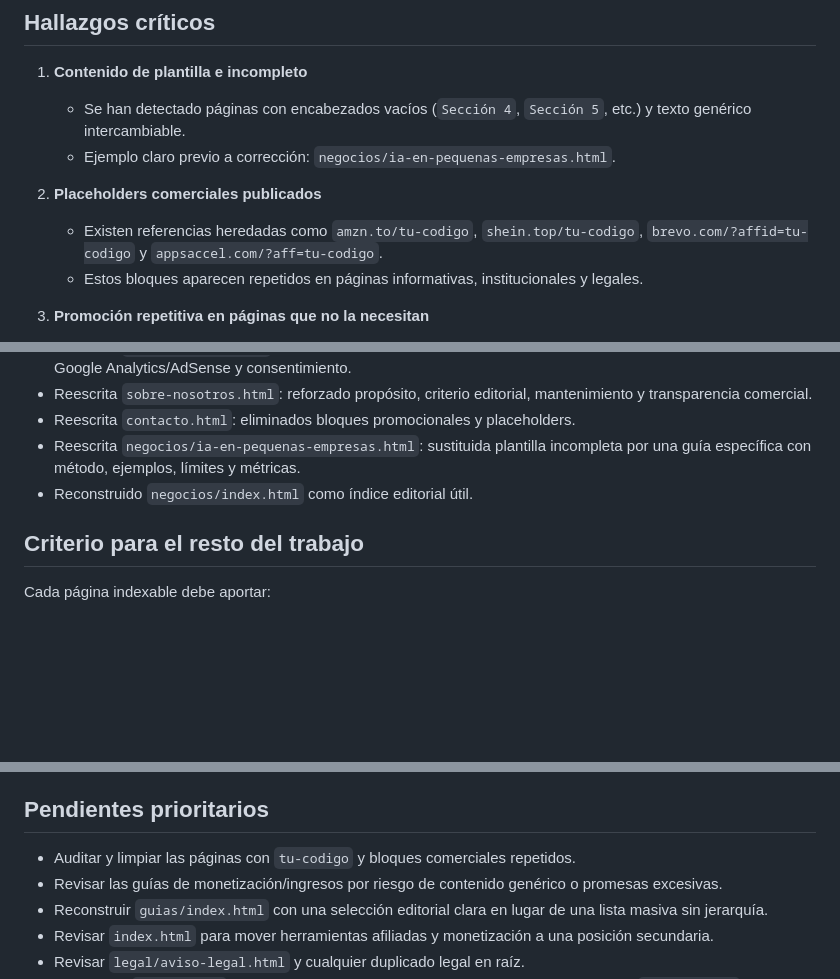
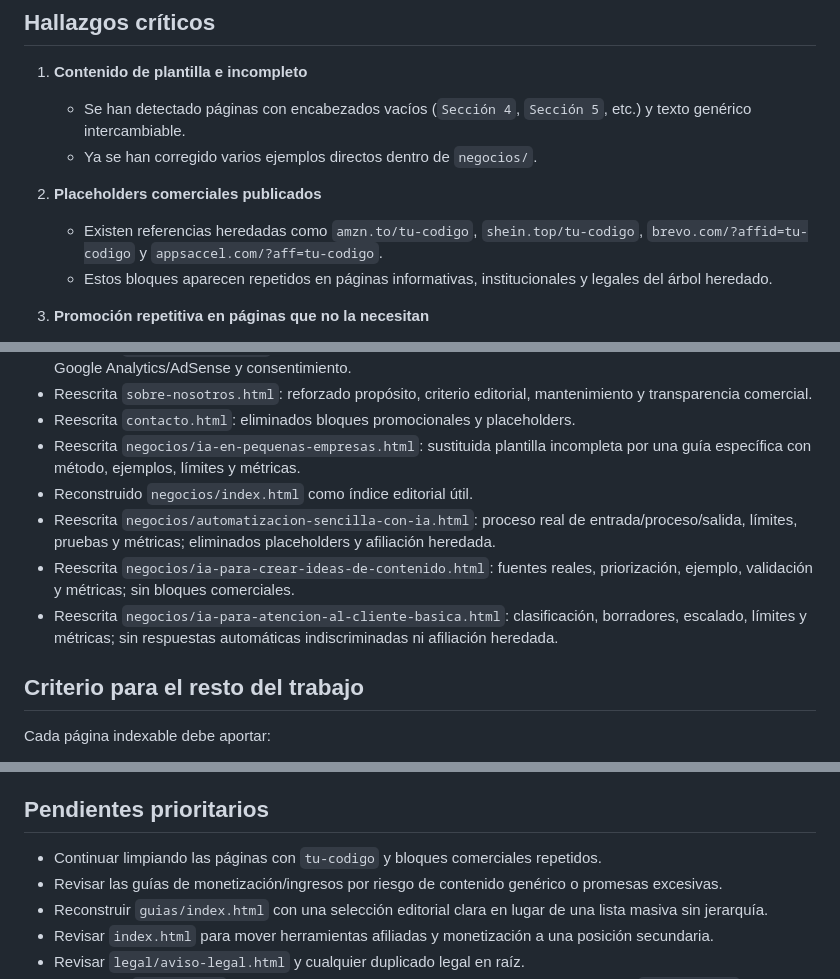
Before and after one commit to josuelali/infovendeconia, a Markdown page: AUDITORIA_ADSENSE.md, 3 parts joined by grey strips. Drawn GitHub-style; blank space fills up the shorter version.

Commit message:
Update AdSense audit progress for business content cleanup

```diff
--- a/AUDITORIA_ADSENSE.md
+++ b/AUDITORIA_ADSENSE.md
@@ -12,11 +12,11 @@ Corregir las señales asociadas al rechazo de AdSense por **contenido de poco va
 ## Hallazgos críticos
 1. **Contenido de plantilla e incompleto**
    - Se han detectado páginas con encabezados vacíos (`Sección 4`, `Sección 5`, etc.) y texto genérico intercambiable.
-   - Ejemplo claro previo a corrección: `negocios/ia-en-pequenas-empresas.html`.
+   - Ya se han corregido varios ejemplos directos dentro de `negocios/`.
 
 2. **Placeholders comerciales publicados**
    - Existen referencias heredadas como `amzn.to/tu-codigo`, `shein.top/tu-codigo`, `brevo.com/?affid=tu-codigo` y `appsaccel.com/?aff=tu-codigo`.
-   - Estos bloques aparecen repetidos en páginas informativas, institucionales y legales.
+   - Estos bloques aparecen repetidos en páginas informativas, institucionales y legales del árbol heredado.
 
 3. **Promoción repetitiva en páginas que no la necesitan**
    - Bloques de herramientas y afiliación aparecen en privacidad, cookies, contacto, sobre nosotros y distintos artículos.
@@ -46,6 +46,9 @@ Corregir las señales asociadas al rechazo de AdSense por **contenido de poco va
 - Reescrita `contacto.html`: eliminados bloques promocionales y placeholders.
 - Reescrita `negocios/ia-en-pequenas-empresas.html`: sustituida plantilla incompleta por una guía específica con método, ejemplos, límites y métricas.
 - Reconstruido `negocios/index.html` como índice editorial útil.
+- Reescrita `negocios/automatizacion-sencilla-con-ia.html`: proceso real de entrada/proceso/salida, límites, pruebas y métricas; eliminados placeholders y afiliación heredada.
+- Reescrita `negocios/ia-para-crear-ideas-de-contenido.html`: fuentes reales, priorización, ejemplo, validación y métricas; sin bloques comerciales.
+- Reescrita `negocios/ia-para-atencion-al-cliente-basica.html`: clasificación, borradores, escalado, límites y métricas; sin respuestas automáticas indiscriminadas ni afiliación heredada.
 
 ## Criterio para el resto del trabajo
 Cada página indexable debe aportar:
@@ -58,7 +61,7 @@ Cada página indexable debe aportar:
 - ausencia total de placeholders o secciones vacías.
 
 ## Pendientes prioritarios
-- Auditar y limpiar las páginas con `tu-codigo` y bloques comerciales repetidos.
+- Continuar limpiando las páginas con `tu-codigo` y bloques comerciales repetidos.
 - Revisar las guías de monetización/ingresos por riesgo de contenido genérico o promesas excesivas.
 - Reconstruir `guias/index.html` con una selección editorial clara en lugar de una lista masiva sin jerarquía.
 - Revisar `index.html` para mover herramientas afiliadas y monetización a una posición secundaria.
```
